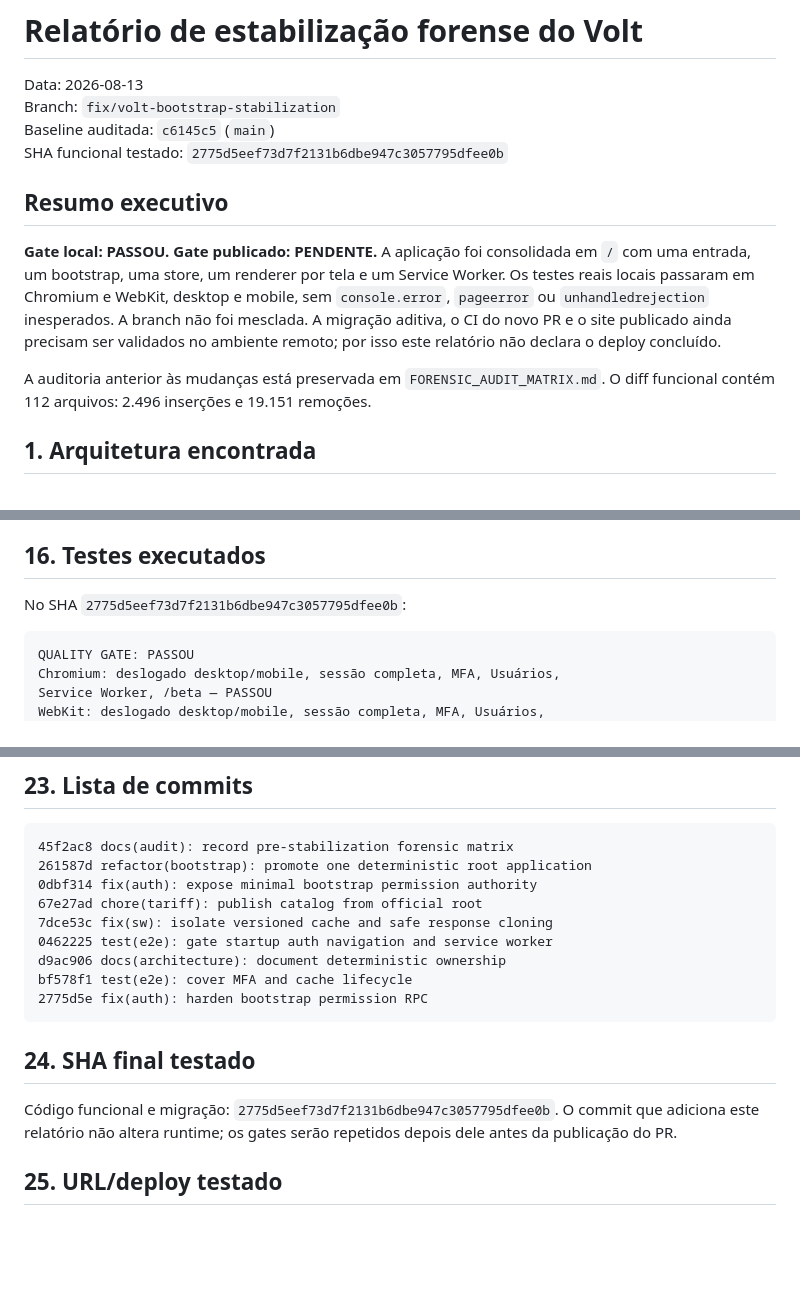
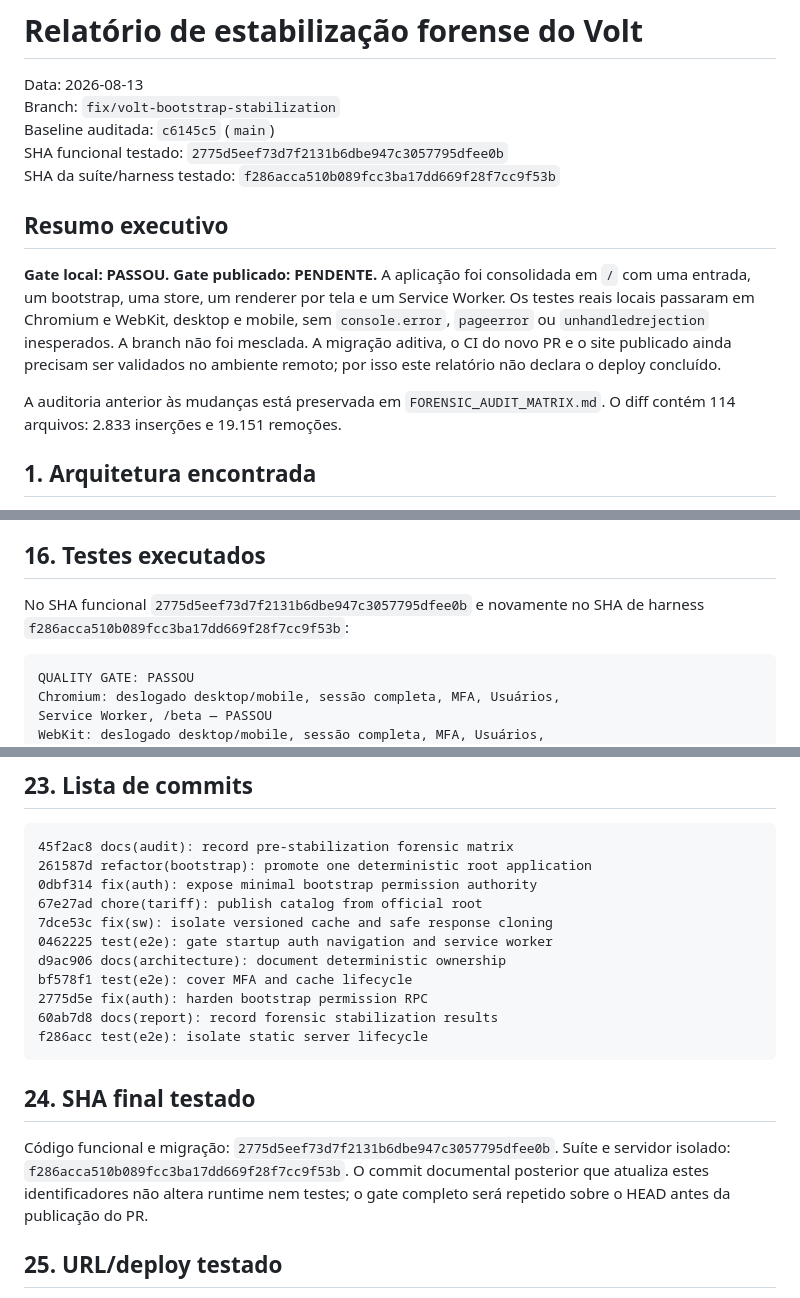
Before and after one commit to flanhenrique/Volt-consumo, a Markdown page: FORENSIC_STABILIZATION_REPORT.md, 3 parts joined by grey strips. Rendered like a GitHub page; blank space fills up the shorter version.

Commit message:
docs(report): record final tested harness SHA

````diff
--- a/FORENSIC_STABILIZATION_REPORT.md
+++ b/FORENSIC_STABILIZATION_REPORT.md
@@ -4,12 +4,13 @@ Data: 2026-08-13
 Branch: `fix/volt-bootstrap-stabilization`
 Baseline auditada: `c6145c5` (`main`)
 SHA funcional testado: `2775d5eef73d7f2131b6dbe947c3057795dfee0b`
+SHA da suíte/harness testado: `f286acca510b089fcc3ba17dd669f28f7cc9f53b`
 
 ## Resumo executivo
 
 **Gate local: PASSOU. Gate publicado: PENDENTE.** A aplicação foi consolidada em `/` com uma entrada, um bootstrap, uma store, um renderer por tela e um Service Worker. Os testes reais locais passaram em Chromium e WebKit, desktop e mobile, sem `console.error`, `pageerror` ou `unhandledrejection` inesperados. A branch não foi mesclada. A migração aditiva, o CI do novo PR e o site publicado ainda precisam ser validados no ambiente remoto; por isso este relatório não declara o deploy concluído.
 
-A auditoria anterior às mudanças está preservada em `FORENSIC_AUDIT_MATRIX.md`. O diff funcional contém 112 arquivos: 2.496 inserções e 19.151 remoções.
+A auditoria anterior às mudanças está preservada em `FORENSIC_AUDIT_MATRIX.md`. O diff contém 114 arquivos: 2.833 inserções e 19.151 remoções.
 
 ## 1. Arquitetura encontrada
 
@@ -107,7 +108,7 @@ A aba continua ativa. `#page-reports` existe, abre e permanece sem filhos e sem
 
 ## 16. Testes executados
 
-No SHA `2775d5eef73d7f2131b6dbe947c3057795dfee0b`:
+No SHA funcional `2775d5eef73d7f2131b6dbe947c3057795dfee0b` e novamente no SHA de harness `f286acca510b089fcc3ba17dd669f28f7cc9f53b`:
 
 ```text
 QUALITY GATE: PASSOU
@@ -200,11 +201,13 @@ sw.js único -> cache Volt explicitamente pertencente -> fallback por tipo
 d9ac906 docs(architecture): document deterministic ownership
 bf578f1 test(e2e): cover MFA and cache lifecycle
 2775d5e fix(auth): harden bootstrap permission RPC
+60ab7d8 docs(report): record forensic stabilization results
+f286acc test(e2e): isolate static server lifecycle
 ```
 
 ## 24. SHA final testado
 
-Código funcional e migração: `2775d5eef73d7f2131b6dbe947c3057795dfee0b`. O commit que adiciona este relatório não altera runtime; os gates serão repetidos depois dele antes da publicação do PR.
+Código funcional e migração: `2775d5eef73d7f2131b6dbe947c3057795dfee0b`. Suíte e servidor isolado: `f286acca510b089fcc3ba17dd669f28f7cc9f53b`. O commit documental posterior que atualiza estes identificadores não altera runtime nem testes; o gate completo será repetido sobre o HEAD antes da publicação do PR.
 
 ## 25. URL/deploy testado
 
````
